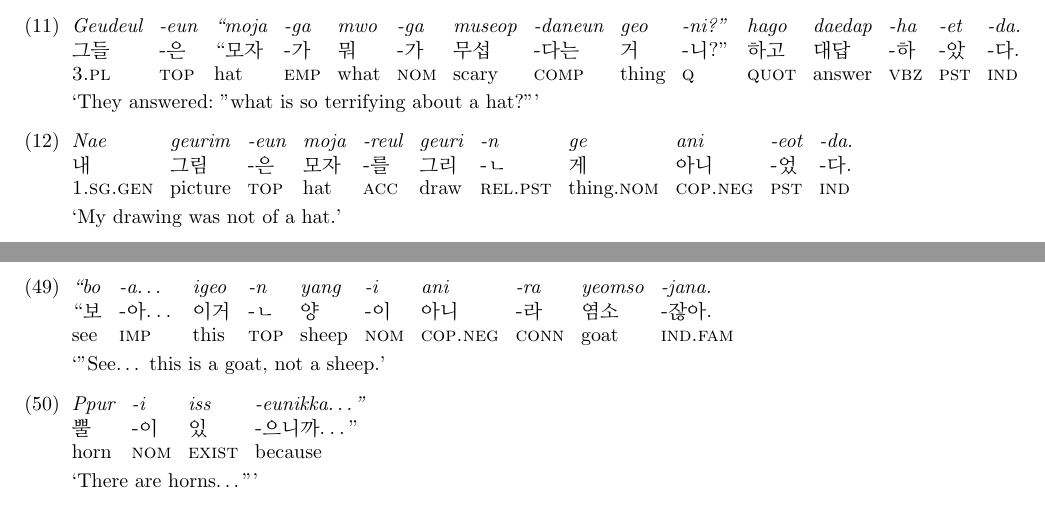
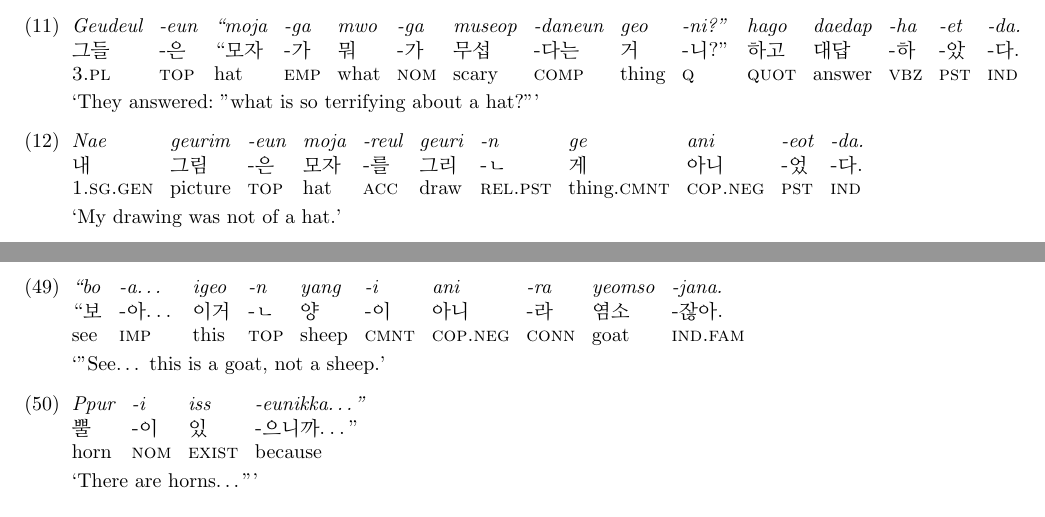
Before and after one commit to Aklaran/11722-grammar-formalisms-s20-little-prince, a LaTeX document (Korean/Le Petit Prince Glosses.tex, which reads Korean/chpt1.tex, Korean/chpt2.tex): two parts of pages 2 and 13 of 15, joined at a grey line, cut so that both start at the same text. Compiled offline with pdfLaTeX.

Commit message:
Some fixes involving negative copula

```diff
--- a/Korean/chpt1.tex
+++ b/Korean/chpt1.tex
@@ -94,7 +94,7 @@
 \tgl
 		{Nae geurim -eun moja -reul geuri -n ge ani -eot -da.}
 		{내 그림 -은 모자 -를 그리 -ㄴ 게 아니 -었 -다.}
-		{\textsc{1.sg.gen} picture \textsc{top} hat \textsc{acc} draw \textsc{rel.pst} thing.\textsc{nom} \textsc{cop.neg} \textsc{pst} \textsc{ind}}
+		{\textsc{1.sg.gen} picture \textsc{top} hat \textsc{acc} draw \textsc{rel.pst} thing.\textsc{cmnt} \textsc{cop.neg} \textsc{pst} \textsc{ind}}
 		{My drawing was not of a hat.}
 
 \item [(13)]
--- a/Korean/chpt2.tex
+++ b/Korean/chpt2.tex
@@ -398,7 +398,7 @@
 \tgl
 		{``bo -a… igeo -n yang -i ani -ra yeomso -jana.}
 		{``보 -아… 이거 -ㄴ 양 -이 아니 -라 염소 -잖아.}
-		{see	\textsc{imp}	this	\textsc{top}	sheep	\textsc{nom}	\textsc{cop.neg}	\textsc{conn}	goat	\textsc{ind.fam}}
+		{see	\textsc{imp}	this	\textsc{top}	sheep	\textsc{cmnt}	\textsc{cop.neg}	\textsc{conn}	goat	\textsc{ind.fam}}
 		{"See… this is a goat, not a sheep.}
 
 \item [(50)]
```
Also changed, not shown: Korean/Le Petit Prince Glosses.pdf, Korean/chpt1.tex (2 more changed lines), Korean/chpt2.tex (4 more changed lines), 1 other file.
